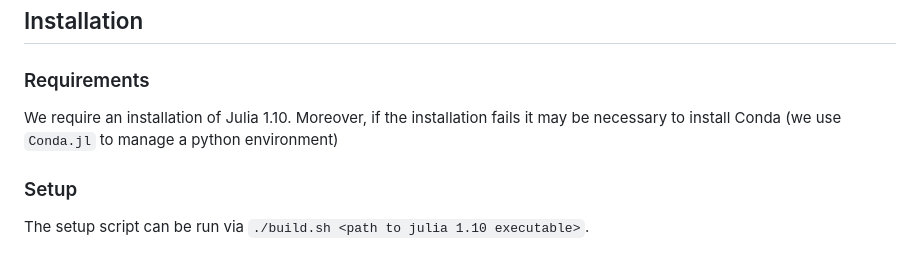
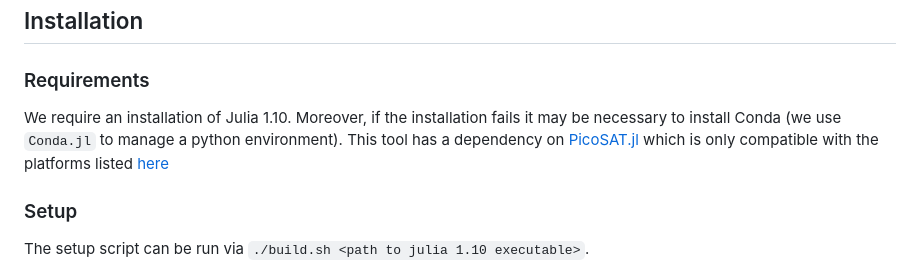
Before and after one commit to samysweb/NCubeV, a Markdown page: README.md, the part around the change. Drawn GitHub-style.

Commit message:
Note on PicoSAT compatibility

```diff
--- a/README.md
+++ b/README.md
@@ -4,7 +4,8 @@ This repository contains the non-linear neural network verifier $N^3V$ (and its
 ## Installation
 ### Requirements
 We require an installation of Julia 1.10.
-Moreover, if the installation fails it may be necessary to install Conda (we use `Conda.jl` to manage a python environment)
+Moreover, if the installation fails it may be necessary to install Conda (we use `Conda.jl` to manage a python environment).
+This tool has a dependency on [PicoSAT.jl](https://github.com/sisl/PicoSAT.jl) which is only compatible with the platforms listed [here](https://github.com/JuliaBinaryWrappers/PicoSAT_jll.jl)
 
 ### Setup
 The setup script can be run via `./build.sh <path to julia 1.10 executable>`.
```
